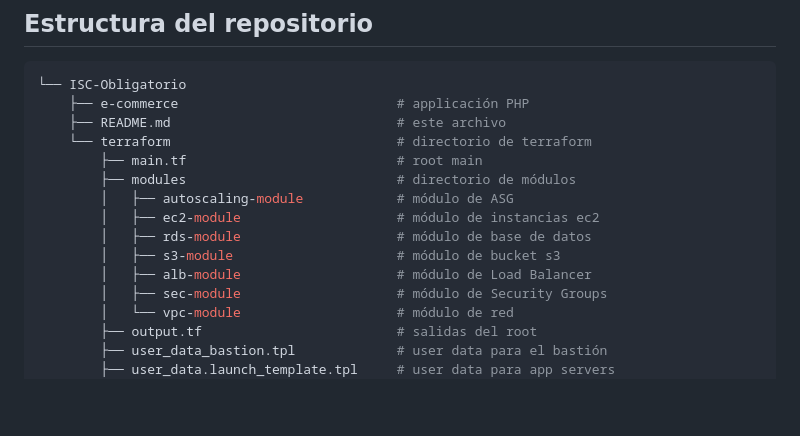
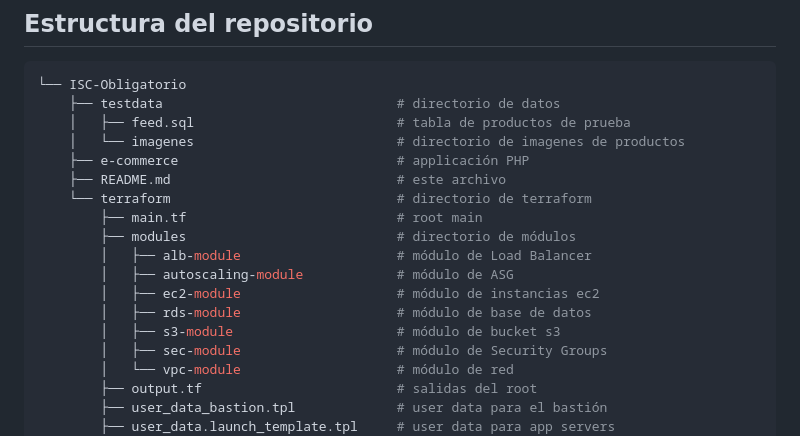
Before and after one commit to AA241131/ISC-Obligatorio, a Markdown page: README.md, the part around one of its changes. Rendered like a GitHub page; blank space fills up the shorter version.

````diff
--- a/README.md
+++ b/README.md
@@ -39,16 +39,19 @@ terraform apply -auto-approve
 ## Estructura del repositorio
 ``` shell
 └── ISC-Obligatorio
+    ├── testdata                              # directorio de datos
+    │   ├── feed.sql                          # tabla de productos de prueba
+    │   └── imagenes                          # directorio de imagenes de productos
     ├── e-commerce                            # applicación PHP
     ├── README.md                             # este archivo
     └── terraform                             # directorio de terraform
         ├── main.tf                           # root main
         ├── modules                           # directorio de módulos
+        │   ├── alb-module                    # módulo de Load Balancer
         │   ├── autoscaling-module            # módulo de ASG
         │   ├── ec2-module                    # módulo de instancias ec2
         │   ├── rds-module                    # módulo de base de datos
-        │   ├── s3-module                     # módulo de bucket s3
-        │   ├── alb-module                    # módulo de Load Balancer
+        │   ├── s3-module                     # módulo de bucket s3
         │   ├── sec-module                    # módulo de Security Groups
         │   └── vpc-module                    # módulo de red
         ├── output.tf                         # salidas del root
````
Also changed, not shown: other parts of README.md (+1 -3 lines).
